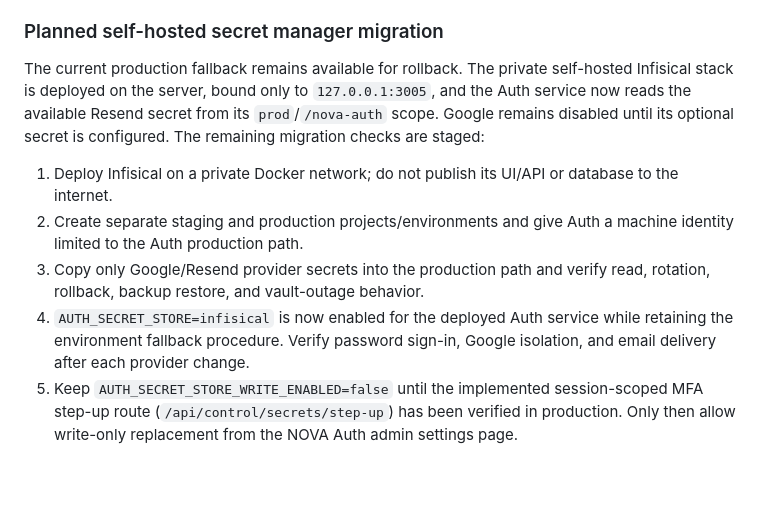
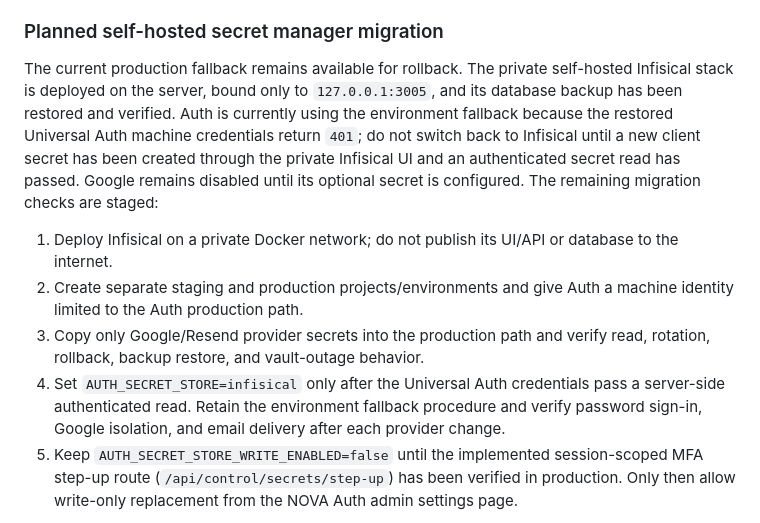
Before and after one commit to Gabniu/niupos, a Markdown page: DEPLOYMENT.md, the part around the change. Drawn GitHub-style; blank space fills up the shorter version.

Commit message:
docs(auth): record infisical restore fallback state

```diff
--- a/DEPLOYMENT.md
+++ b/DEPLOYMENT.md
@@ -300,9 +300,12 @@ runbook.
 
 The current production fallback remains available for rollback. The private
 self-hosted Infisical stack is deployed on the server, bound only to
-`127.0.0.1:3005`, and the Auth service now reads the available Resend secret
-from its `prod`/`/nova-auth` scope. Google remains disabled until its optional
-secret is configured. The remaining migration checks are staged:
+`127.0.0.1:3005`, and its database backup has been restored and verified. Auth
+is currently using the environment fallback because the restored Universal Auth
+machine credentials return `401`; do not switch back to Infisical until a new
+client secret has been created through the private Infisical UI and an
+authenticated secret read has passed. Google remains disabled until its
+optional secret is configured. The remaining migration checks are staged:
 
 1. Deploy Infisical on a private Docker network; do not publish its UI/API or
    database to the internet.
@@ -310,9 +313,10 @@ secret is configured. The remaining migration checks are staged:
    machine identity limited to the Auth production path.
 3. Copy only Google/Resend provider secrets into the production path and verify
    read, rotation, rollback, backup restore, and vault-outage behavior.
-4. `AUTH_SECRET_STORE=infisical` is now enabled for the deployed Auth service
-   while retaining the environment fallback procedure. Verify password sign-in,
-   Google isolation, and email delivery after each provider change.
+4. Set `AUTH_SECRET_STORE=infisical` only after the Universal Auth credentials
+   pass a server-side authenticated read. Retain the environment fallback
+   procedure and verify password sign-in, Google isolation, and email delivery
+   after each provider change.
 5. Keep `AUTH_SECRET_STORE_WRITE_ENABLED=false` until the implemented
    session-scoped MFA step-up route (`/api/control/secrets/step-up`) has been
    verified in production. Only then allow write-only replacement from the
```
Also changed, not shown: apps/auth/PENDING.md (+5 -5 lines).
